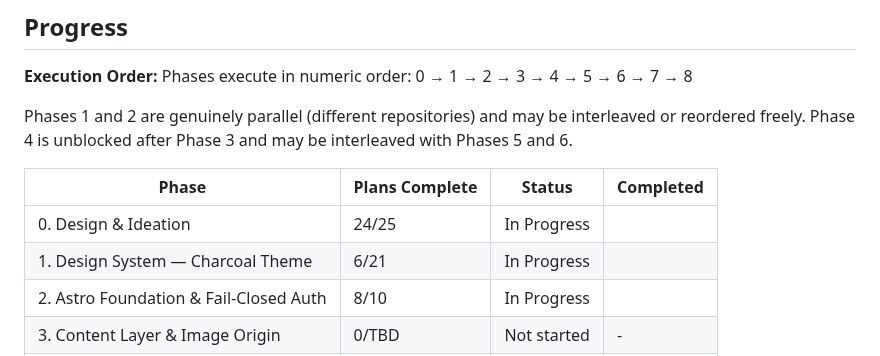
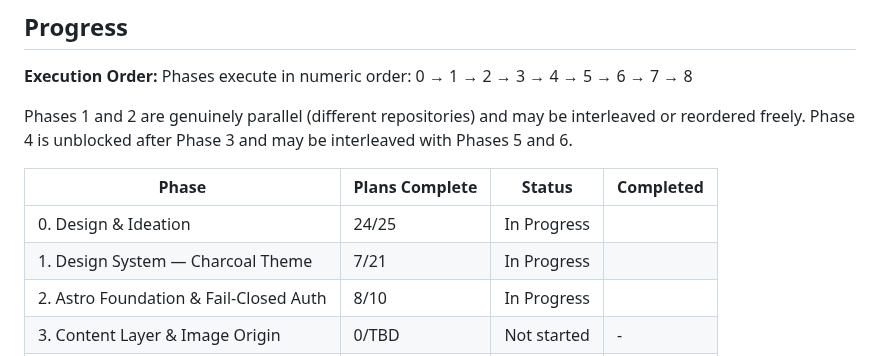
Before and after one commit to akhil-saxena/portfolio, a Markdown page: .planning/ROADMAP.md, the part around the change. Rendered like a GitHub page.

Commit message:
docs(phase-01): 01-07 complete — Lightbox close, srcset, swipe, announcements

```diff
--- a/.planning/ROADMAP.md
+++ b/.planning/ROADMAP.md
@@ -395,7 +395,7 @@ and 6.
 | Phase | Plans Complete | Status | Completed |
 |-------|----------------|--------|-----------|
 | 0. Design & Ideation | 24/25 | In Progress|  |
-| 1. Design System — Charcoal Theme | 6/21 | In Progress|  |
+| 1. Design System — Charcoal Theme | 7/21 | In Progress|  |
 | 2. Astro Foundation & Fail-Closed Auth | 8/10 | In Progress|  |
 | 3. Content Layer & Image Origin | 0/TBD | Not started | - |
 | 4. Photo Pipeline (Actions half) | 0/TBD | Not started | - |
```
